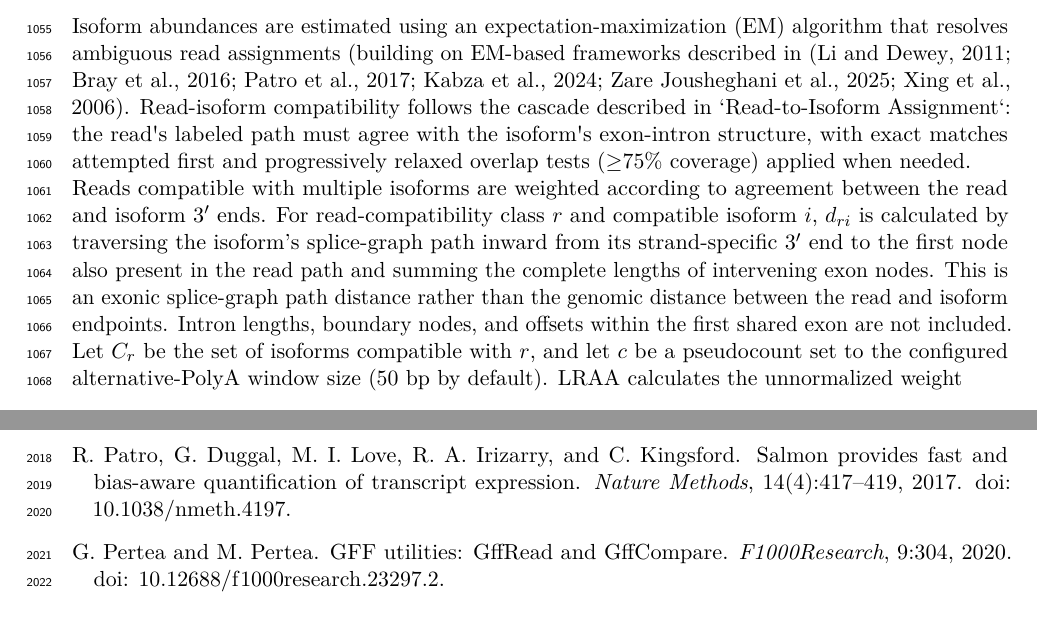
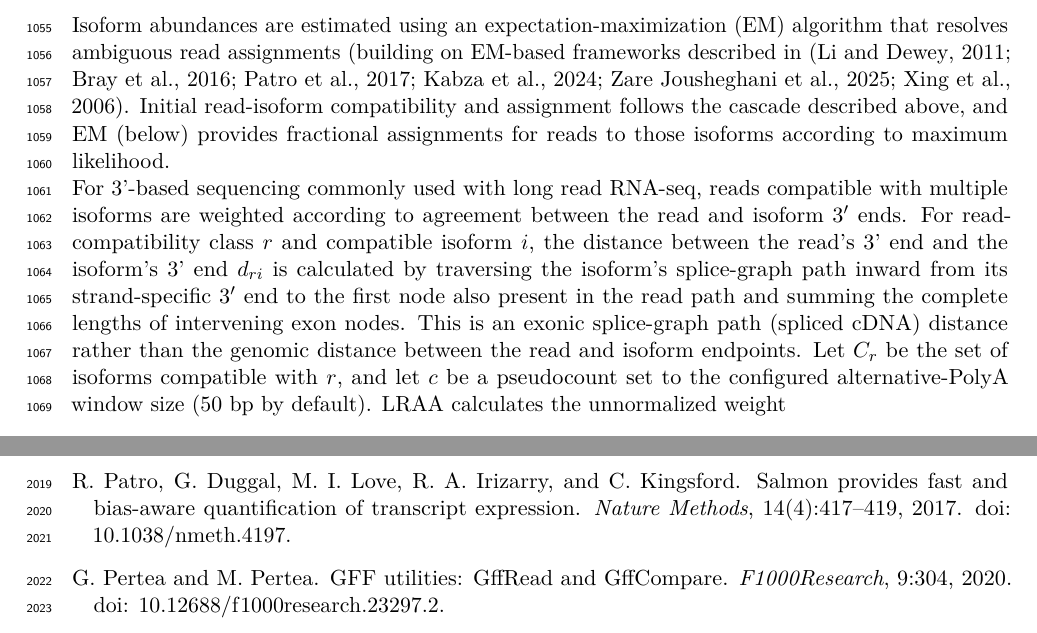
Before and after one commit to MethodsDev/LRAA-paper-LaTeX, a LaTeX document (main.tex, which reads sections/methods.tex): two parts of pages 33 and 57 of 75, joined at a grey line, cut so that both start at the same text. Compiled offline with pdfLaTeX.

Commit message:
Updates from Overleaf

```diff
--- a/sections/methods.tex
+++ b/sections/methods.tex
@@ -114,9 +114,9 @@ For labeled read paths compatible with multiple isoforms, assignment ambiguity i
 
 \subsection{Isoform quantification}\label{isoform-quantification}
 
-Isoform abundances are estimated using an expectation-maximization (EM) algorithm that resolves ambiguous read assignments (building on EM-based frameworks described in \citep{li2011, bray2016, patro2017, kabza2024, zarejousheghani2025, xing2006}. Read-isoform compatibility follows the cascade described in `Read-to-Isoform Assignment`: the read\textquotesingle s labeled path must agree with the isoform\textquotesingle s exon-intron structure, with exact matches attempted first and progressively relaxed overlap tests (≥75\% coverage) applied when needed.
+Isoform abundances are estimated using an expectation-maximization (EM) algorithm that resolves ambiguous read assignments (building on EM-based frameworks described in \citep{li2011, bray2016, patro2017, kabza2024, zarejousheghani2025, xing2006}. Initial read-isoform compatibility and assignment follows the cascade described above, and EM (below) provides fractional assignments for reads to those isoforms according to maximum likelihood.
 
-Reads compatible with multiple isoforms are weighted according to agreement between the read and isoform 3′ ends. For read-compatibility class \(r\) and compatible isoform \(i\), \(d_{ri}\) is calculated by traversing the isoform's splice-graph path inward from its strand-specific 3′ end to the first node also present in the read path and summing the complete lengths of intervening exon nodes. This is an exonic splice-graph path distance rather than the genomic distance between the read and isoform endpoints. Intron lengths, boundary nodes, and offsets within the first shared exon are not included. Let \(C_r\) be the set of isoforms compatible with \(r\), and let \(c\) be a pseudocount set to the configured alternative-PolyA window size (50 bp by default). LRAA calculates the unnormalized weight
+For 3'-based sequencing commonly used with long read RNA-seq, reads compatible with multiple isoforms are weighted according to agreement between the read and isoform 3′ ends. For read-compatibility class \(r\) and compatible isoform \(i\), the distance between the read's 3' end and the isoform's 3' end \(d_{ri}\) is calculated by traversing the isoform's splice-graph path inward from its strand-specific 3′ end to the first node also present in the read path and summing the complete lengths of intervening exon nodes. This is an exonic splice-graph path (spliced cDNA) distance rather than the genomic distance between the read and isoform endpoints. Let \(C_r\) be the set of isoforms compatible with \(r\), and let \(c\) be a pseudocount set to the configured alternative-PolyA window size (50 bp by default). LRAA calculates the unnormalized weight
 
 \[w_{ri} \propto 1 - \frac{d_{ri} + c}{\left(\sum_{j \in C_r} d_{rj}\right) + |C_r|c}.\]
 
```
